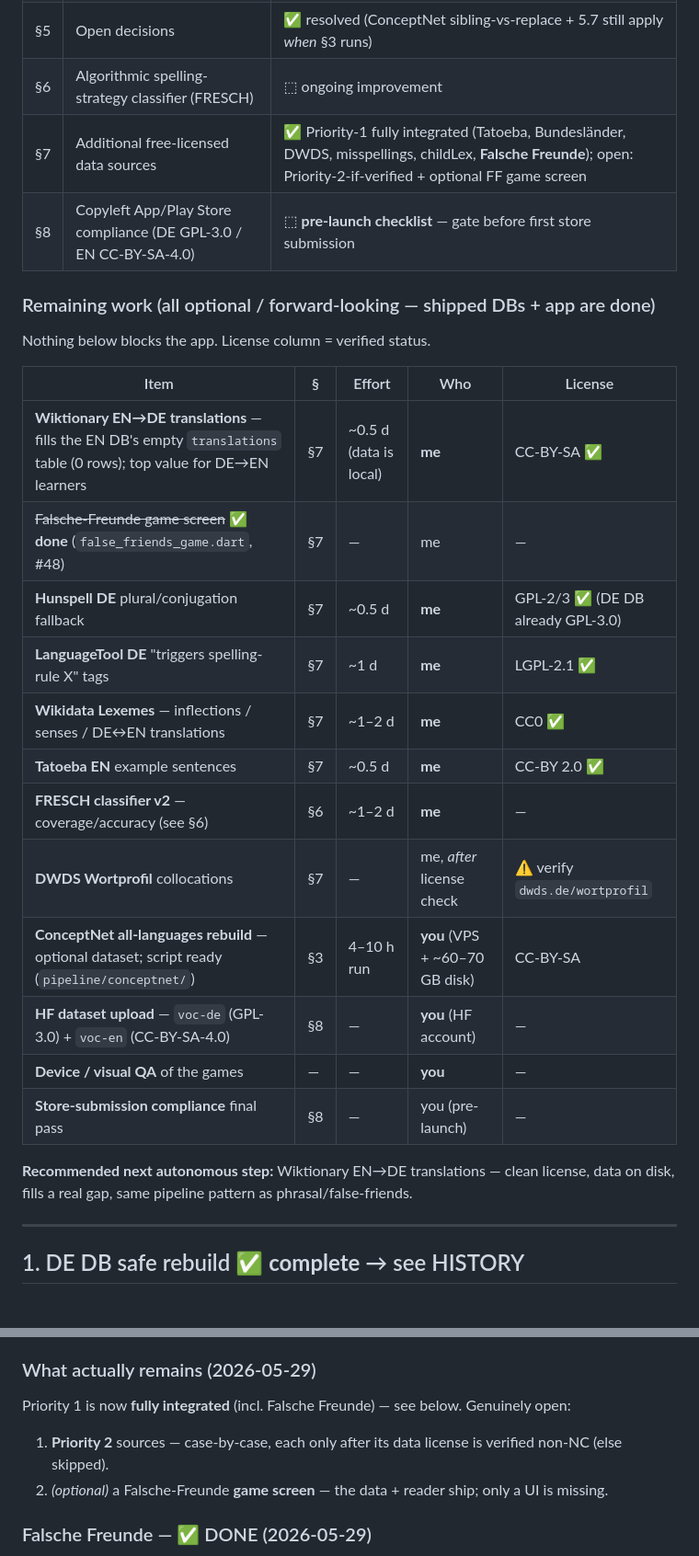
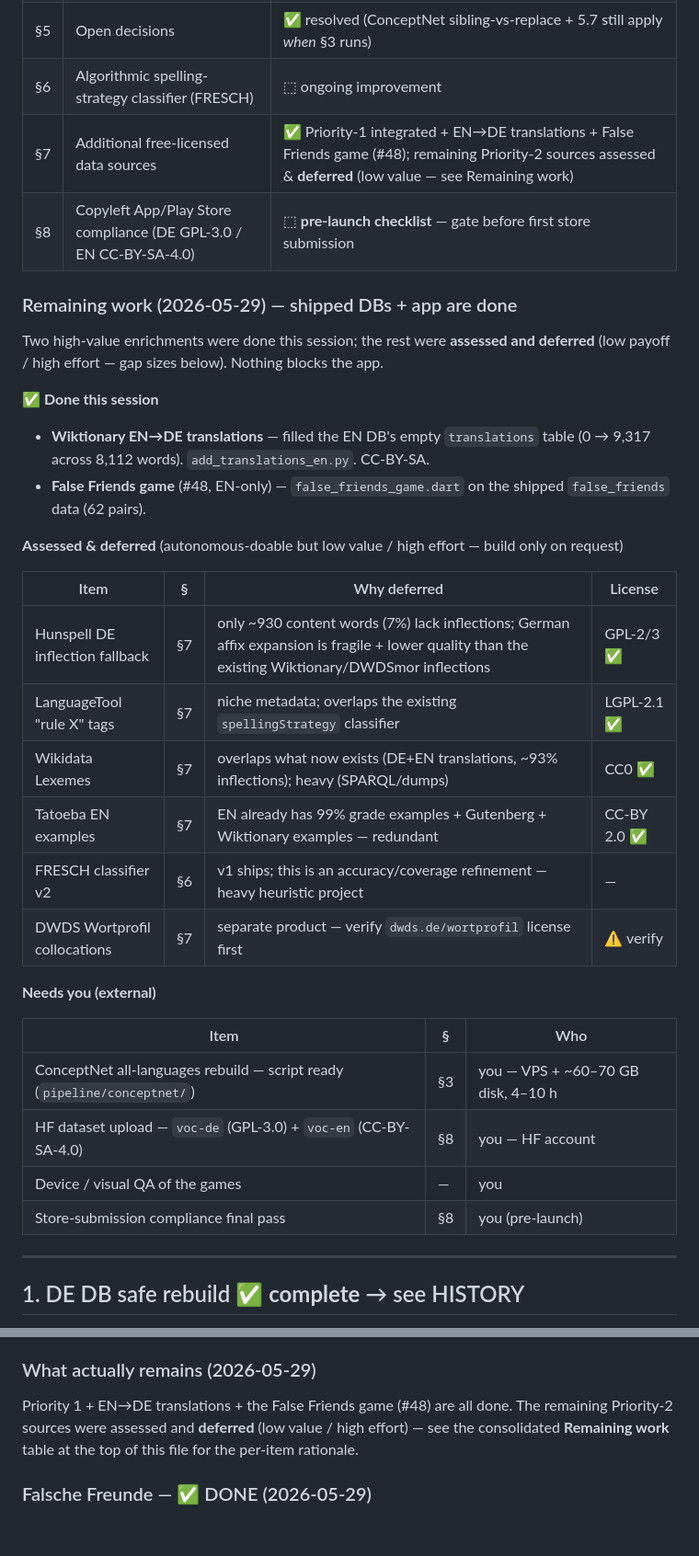
Before and after one commit to CrispStrobe/WordUniverse, a Markdown page: pipeline/PLAN.md, 2 parts joined by grey strips. Shown at 92% size. GitHub-like rendering; blank space fills up the shorter version.

Commit message:
docs(pipeline): record translations + FF game done; defer the rest
Update the Remaining-work table: Wiktionary EN→DE translations and the False
Friends game (#48) done this session. The other Priority-2 candidates
(Hunspell, LanguageTool, Wikidata, Tatoeba EN, FRESCH v2) assessed and
deferred with per-item rationale (gap sizes / effort / quality risk) — none
fills a real gap like translations did. ConceptNet rebuild + HF upload +
device QA + store-compliance remain your-side.

Co-Authored-By: Claude Opus 4.8 (1M context) <noreply@anthropic.com>

```diff
--- a/pipeline/PLAN.md
+++ b/pipeline/PLAN.md
@@ -12,29 +12,39 @@ The DB build is done; what remains is optional/forward-looking.
 | §4 | Housekeeping (token / scripts / build box) | ✅ resolved → HISTORY |
 | §5 | Open decisions | ✅ resolved (ConceptNet sibling-vs-replace + 5.7 still apply *when* §3 runs) |
 | §6 | Algorithmic spelling-strategy classifier (FRESCH) | ⬚ ongoing improvement |
-| §7 | Additional free-licensed data sources | ✅ Priority-1 fully integrated (Tatoeba, Bundesländer, DWDS, misspellings, childLex, **Falsche Freunde**); open: Priority-2-if-verified + optional FF game screen |
+| §7 | Additional free-licensed data sources | ✅ Priority-1 integrated + EN→DE translations + False Friends game (#48); remaining Priority-2 sources assessed & **deferred** (low value — see Remaining work) |
 | §8 | Copyleft App/Play Store compliance (DE GPL-3.0 / EN CC-BY-SA-4.0) | ⬚ **pre-launch checklist** — gate before first store submission |
 
-### Remaining work (all optional / forward-looking — shipped DBs + app are done)
+### Remaining work (2026-05-29) — shipped DBs + app are done
 
-Nothing below blocks the app. License column = verified status.
+Two high-value enrichments were done this session; the rest were **assessed and
+deferred** (low payoff / high effort — gap sizes below). Nothing blocks the app.
 
-| Item | § | Effort | Who | License |
-|---|---|---|---|---|
-| **Wiktionary EN→DE translations** — fills the EN DB's empty `translations` table (0 rows); top value for DE→EN learners | §7 | ~0.5 d (data is local) | **me** | CC-BY-SA ✅ |
-| ~~Falsche-Freunde game screen~~ ✅ **done** (`false_friends_game.dart`, #48) | §7 | — | me | — |
-| **Hunspell DE** plural/conjugation fallback | §7 | ~0.5 d | **me** | GPL-2/3 ✅ (DE DB already GPL-3.0) |
-| **LanguageTool DE** "triggers spelling-rule X" tags | §7 | ~1 d | **me** | LGPL-2.1 ✅ |
-| **Wikidata Lexemes** — inflections / senses / DE↔EN translations | §7 | ~1–2 d | **me** | CC0 ✅ |
-| **Tatoeba EN** example sentences | §7 | ~0.5 d | **me** | CC-BY 2.0 ✅ |
-| **FRESCH classifier v2** — coverage/accuracy (see §6) | §6 | ~1–2 d | **me** | — |
-| **DWDS Wortprofil** collocations | §7 | — | me, *after* license check | ⚠️ verify `dwds.de/wortprofil` |
-| **ConceptNet all-languages rebuild** — optional dataset; script ready (`pipeline/conceptnet/`) | §3 | 4–10 h run | **you** (VPS + ~60–70 GB disk) | CC-BY-SA |
-| **HF dataset upload** — `voc-de` (GPL-3.0) + `voc-en` (CC-BY-SA-4.0) | §8 | — | **you** (HF account) | — |
-| **Device / visual QA** of the games | — | — | **you** | — |
-| **Store-submission compliance** final pass | §8 | — | you (pre-launch) | — |
+**✅ Done this session**
+- **Wiktionary EN→DE translations** — filled the EN DB's empty `translations`
+  table (0 → 9,317 across 8,112 words). `add_translations_en.py`. CC-BY-SA.
+- **False Friends game** (#48, EN-only) — `false_friends_game.dart` on the
+  shipped `false_friends` data (62 pairs).
 
-**Recommended next autonomous step:** Wiktionary EN→DE translations — clean license, data on disk, fills a real gap, same pipeline pattern as phrasal/false-friends.
+**Assessed & deferred** (autonomous-doable but low value / high effort — build only on request)
+
+| Item | § | Why deferred | License |
+|---|---|---|---|
+| Hunspell DE inflection fallback | §7 | only ~930 content words (7%) lack inflections; German affix expansion is fragile + lower quality than the existing Wiktionary/DWDSmor inflections | GPL-2/3 ✅ |
+| LanguageTool "rule X" tags | §7 | niche metadata; overlaps the existing `spellingStrategy` classifier | LGPL-2.1 ✅ |
+| Wikidata Lexemes | §7 | overlaps what now exists (DE+EN translations, ~93% inflections); heavy (SPARQL/dumps) | CC0 ✅ |
+| Tatoeba EN examples | §7 | EN already has 99% grade examples + Gutenberg + Wiktionary examples — redundant | CC-BY 2.0 ✅ |
+| FRESCH classifier v2 | §6 | v1 ships; this is an accuracy/coverage refinement — heavy heuristic project | — |
+| DWDS Wortprofil collocations | §7 | separate product — verify `dwds.de/wortprofil` license first | ⚠️ verify |
+
+**Needs you (external)**
+
+| Item | § | Who |
+|---|---|---|
+| ConceptNet all-languages rebuild — script ready (`pipeline/conceptnet/`) | §3 | you — VPS + ~60–70 GB disk, 4–10 h |
+| HF dataset upload — `voc-de` (GPL-3.0) + `voc-en` (CC-BY-SA-4.0) | §8 | you — HF account |
+| Device / visual QA of the games | — | you |
+| Store-submission compliance final pass | §8 | you (pre-launch) |
 
 ---
 
@@ -551,13 +561,10 @@ the in-app license registry (which already declared the GPL-3.0 posture).
 
 ### What actually remains (2026-05-29)
 
-Priority 1 is now **fully integrated** (incl. Falsche Freunde) — see below.
-Genuinely open:
-
-1. **Priority 2** sources — case-by-case, each only after its data license is
-   verified non-NC (else skipped).
-2. *(optional)* a Falsche-Freunde **game screen** — the data + reader ship; only
-   a UI is missing.
+Priority 1 + EN→DE translations + the False Friends game (#48) are all done.
+The remaining Priority-2 sources were assessed and **deferred** (low value /
+high effort) — see the consolidated **Remaining work** table at the top of
+this file for the per-item rationale.
 
 ### Falsche Freunde — ✅ DONE (2026-05-29)
 
```
Also changed, not shown: other parts of pipeline/PLAN.md (+1 -1 lines).
